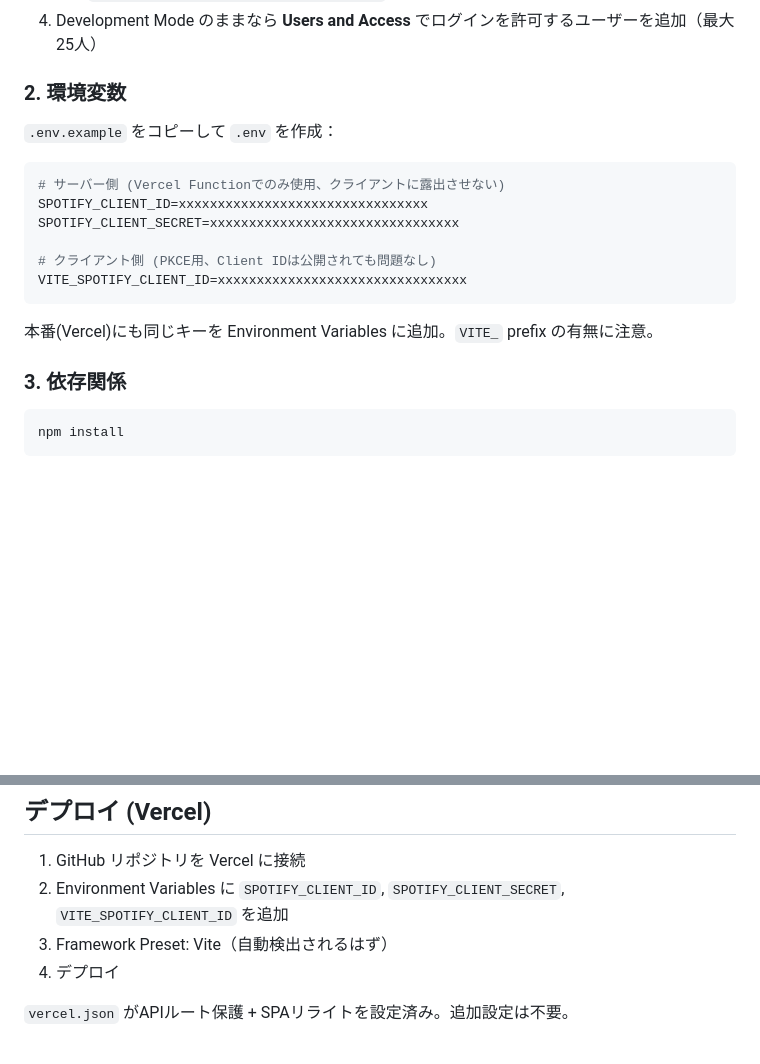
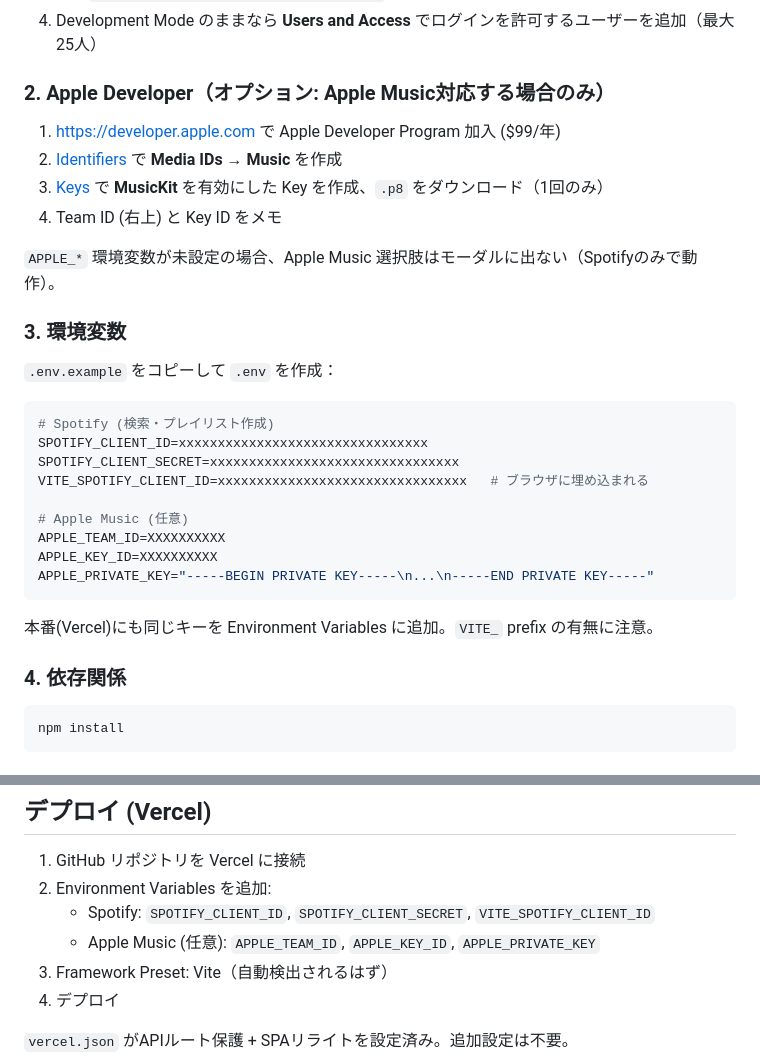
Before and after one commit to TinyKitten/Juke, a Markdown page: README.md, 2 parts joined by grey strips. Rendered like a GitHub page; blank space fills up the shorter version.

````diff
--- a/README.md
+++ b/README.md
@@ -103,22 +109,34 @@ vercel.json            SPAリライト (/api, /src, /@ 等を除外)
    - `https://<your-vercel-domain>/callback` （本番用）
 4. Development Mode のままなら **Users and Access** でログインを許可するユーザーを追加（最大25人）
 
-### 2. 環境変数
+### 2. Apple Developer（オプション: Apple Music対応する場合のみ）
+
+1. [https://developer.apple.com](https://developer.apple.com) で Apple Developer Program 加入 ($99/年)
+2. [Identifiers](https://developer.apple.com/account/resources/identifiers) で **Media IDs → Music** を作成
+3. [Keys](https://developer.apple.com/account/resources/authkeys) で **MusicKit** を有効にした Key を作成、`.p8` をダウンロード（1回のみ）
+4. Team ID (右上) と Key ID をメモ
+
+`APPLE_*` 環境変数が未設定の場合、Apple Music 選択肢はモーダルに出ない（Spotifyのみで動作）。
+
+### 3. 環境変数
 
 `.env.example` をコピーして `.env` を作成：
 
 ```bash
-# サーバー側 (Vercel Functionでのみ使用、クライアントに露出させない)
+# Spotify (検索・プレイリスト作成)
 SPOTIFY_CLIENT_ID=xxxxxxxxxxxxxxxxxxxxxxxxxxxxxxxx
 SPOTIFY_CLIENT_SECRET=xxxxxxxxxxxxxxxxxxxxxxxxxxxxxxxx
+VITE_SPOTIFY_CLIENT_ID=xxxxxxxxxxxxxxxxxxxxxxxxxxxxxxxx   # ブラウザに埋め込まれる
 
-# クライアント側 (PKCE用、Client IDは公開されても問題なし)
-VITE_SPOTIFY_CLIENT_ID=xxxxxxxxxxxxxxxxxxxxxxxxxxxxxxxx
+# Apple Music (任意)
+APPLE_TEAM_ID=XXXXXXXXXX
+APPLE_KEY_ID=XXXXXXXXXX
+APPLE_PRIVATE_KEY="-----BEGIN PRIVATE KEY-----\n...\n-----END PRIVATE KEY-----"
 ```
 
 本番(Vercel)にも同じキーを Environment Variables に追加。`VITE_` prefix の有無に注意。
 
-### 3. 依存関係
+### 4. 依存関係
 
 ```bash
 npm install
@@ -145,7 +163,9 @@ npx vercel dev
 ## デプロイ (Vercel)
 
 1. GitHub リポジトリを Vercel に接続
-2. Environment Variables に `SPOTIFY_CLIENT_ID`, `SPOTIFY_CLIENT_SECRET`, `VITE_SPOTIFY_CLIENT_ID` を追加
+2. Environment Variables を追加:
+   - Spotify: `SPOTIFY_CLIENT_ID`, `SPOTIFY_CLIENT_SECRET`, `VITE_SPOTIFY_CLIENT_ID`
+   - Apple Music (任意): `APPLE_TEAM_ID`, `APPLE_KEY_ID`, `APPLE_PRIVATE_KEY`
 3. Framework Preset: Vite（自動検出されるはず）
 4. デプロイ
 
````
Also changed, not shown: other parts of README.md (+18 -18 lines), CLAUDE.md (+3 -2 lines).
